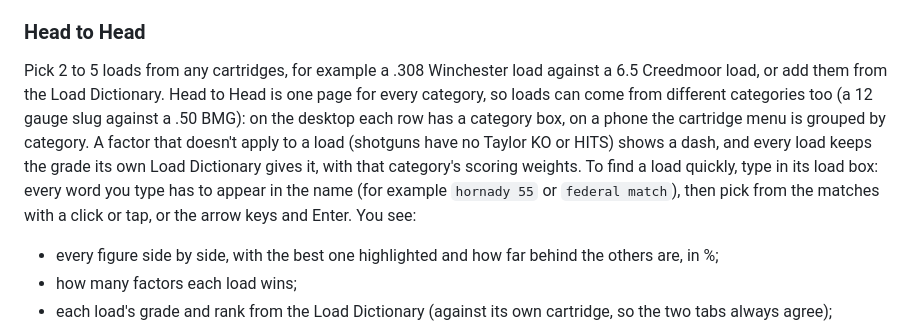
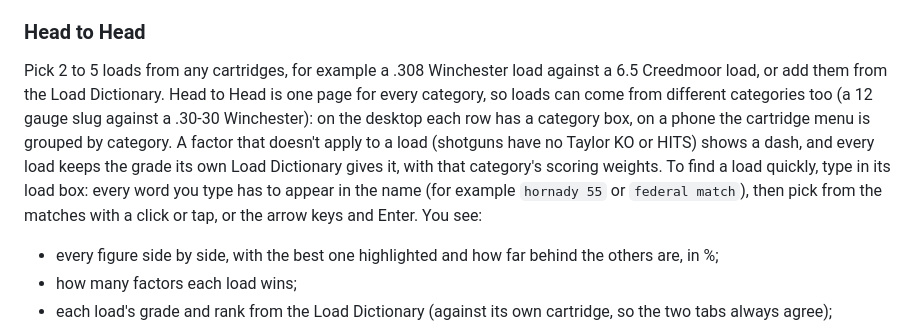
Before and after one commit to mrakz03/Load-Lore, a Markdown page: README.md, the part around the change. Rendered like a GitHub page.

```diff
--- a/README.md
+++ b/README.md
@@ -36,7 +36,7 @@ Pick a category, then a cartridge, and every load for it is listed and ranked.
 - **Scoring weights.** Decide how much each factor counts (0 ignores it). The defaults are 3 for everything except recoil (1); rimfire weighs cost double, and shotguns skip Taylor KO and HITS.
 
 ### Head to Head
-Pick 2 to 5 loads from any cartridges, for example a .308 Winchester load against a 6.5 Creedmoor load, or add them from the Load Dictionary. Head to Head is one page for every category, so loads can come from different categories too (a 12 gauge slug against a .50 BMG): on the desktop each row has a category box, on a phone the cartridge menu is grouped by category. A factor that doesn't apply to a load (shotguns have no Taylor KO or HITS) shows a dash, and every load keeps the grade its own Load Dictionary gives it, with that category's scoring weights. To find a load quickly, type in its load box: every word you type has to appear in the name (for example `hornady 55` or `federal match`), then pick from the matches with a click or tap, or the arrow keys and Enter. You see:
+Pick 2 to 5 loads from any cartridges, for example a .308 Winchester load against a 6.5 Creedmoor load, or add them from the Load Dictionary. Head to Head is one page for every category, so loads can come from different categories too (a 12 gauge slug against a .30-30 Winchester): on the desktop each row has a category box, on a phone the cartridge menu is grouped by category. A factor that doesn't apply to a load (shotguns have no Taylor KO or HITS) shows a dash, and every load keeps the grade its own Load Dictionary gives it, with that category's scoring weights. To find a load quickly, type in its load box: every word you type has to appear in the name (for example `hornady 55` or `federal match`), then pick from the matches with a click or tap, or the arrow keys and Enter. You see:
 
 - every figure side by side, with the best one highlighted and how far behind the others are, in %;
 - how many factors each load wins;
```
